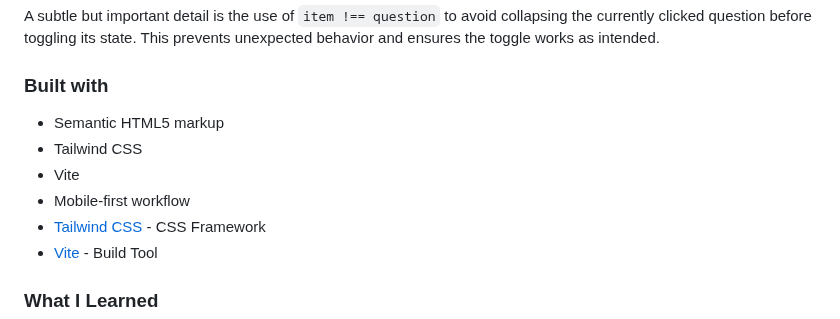
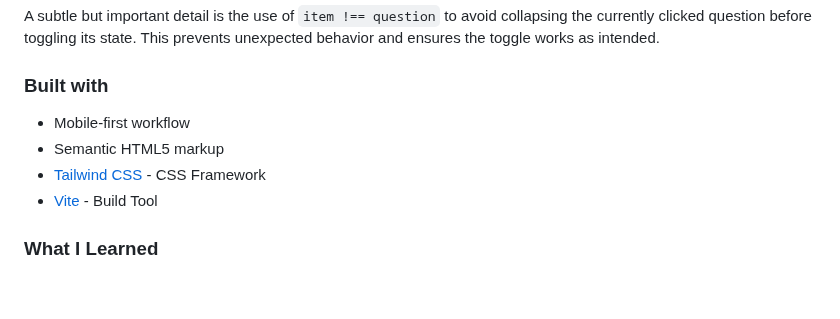
Before and after one commit to njorogejeff/faq-accordion, a Markdown page: README.md, the part around the change. GitHub-like rendering; blank space fills up the shorter version.

Commit message:
docs: update README

```diff
--- a/README.md
+++ b/README.md
@@ -51,10 +51,8 @@ A subtle but important detail is the use of `item !== question` to avoid collaps
 
 ### Built with
 
+- Mobile-first workflow
 - Semantic HTML5 markup
-- Tailwind CSS
-- Vite
-- Mobile-first workflow
 - [Tailwind CSS](https://tailwindcss.com/) - CSS Framework
 - [Vite](https://vite.dev/) - Build Tool
 
```
